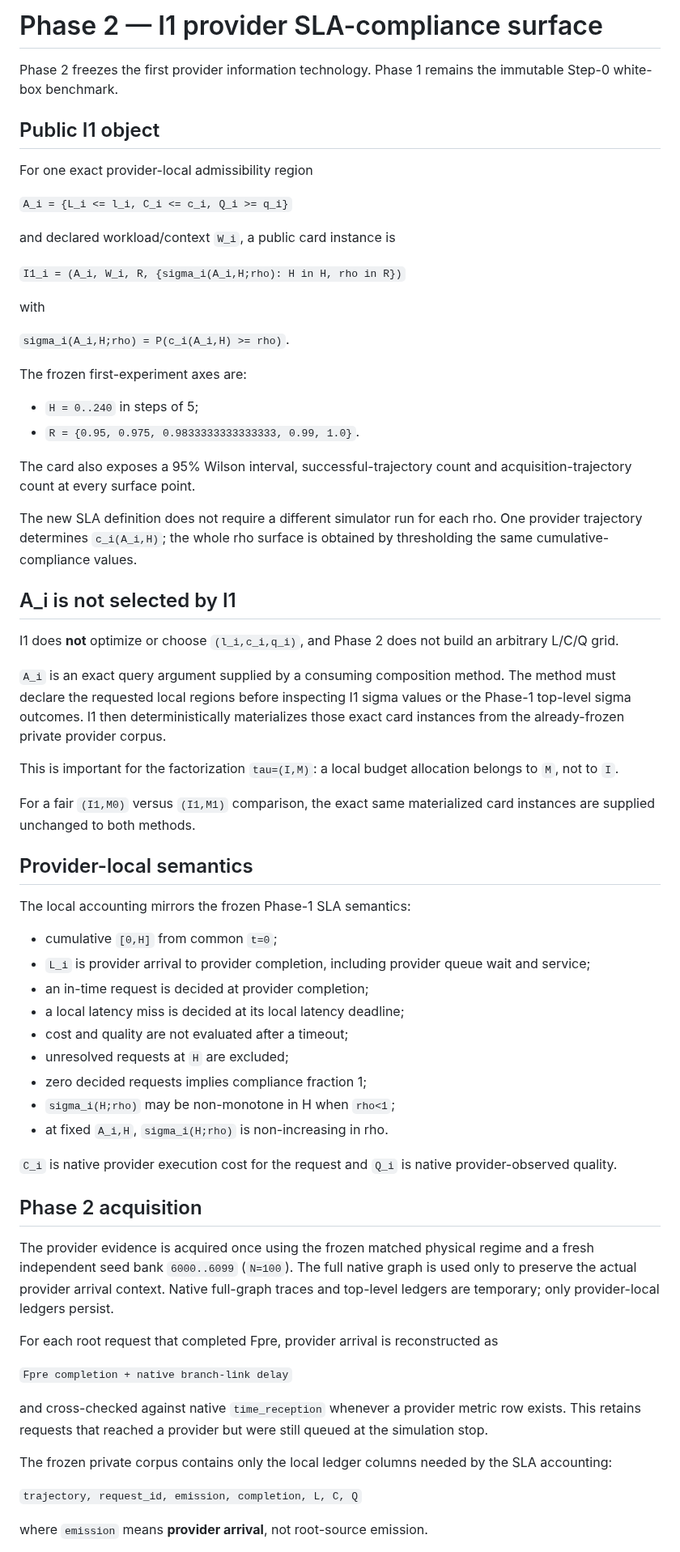
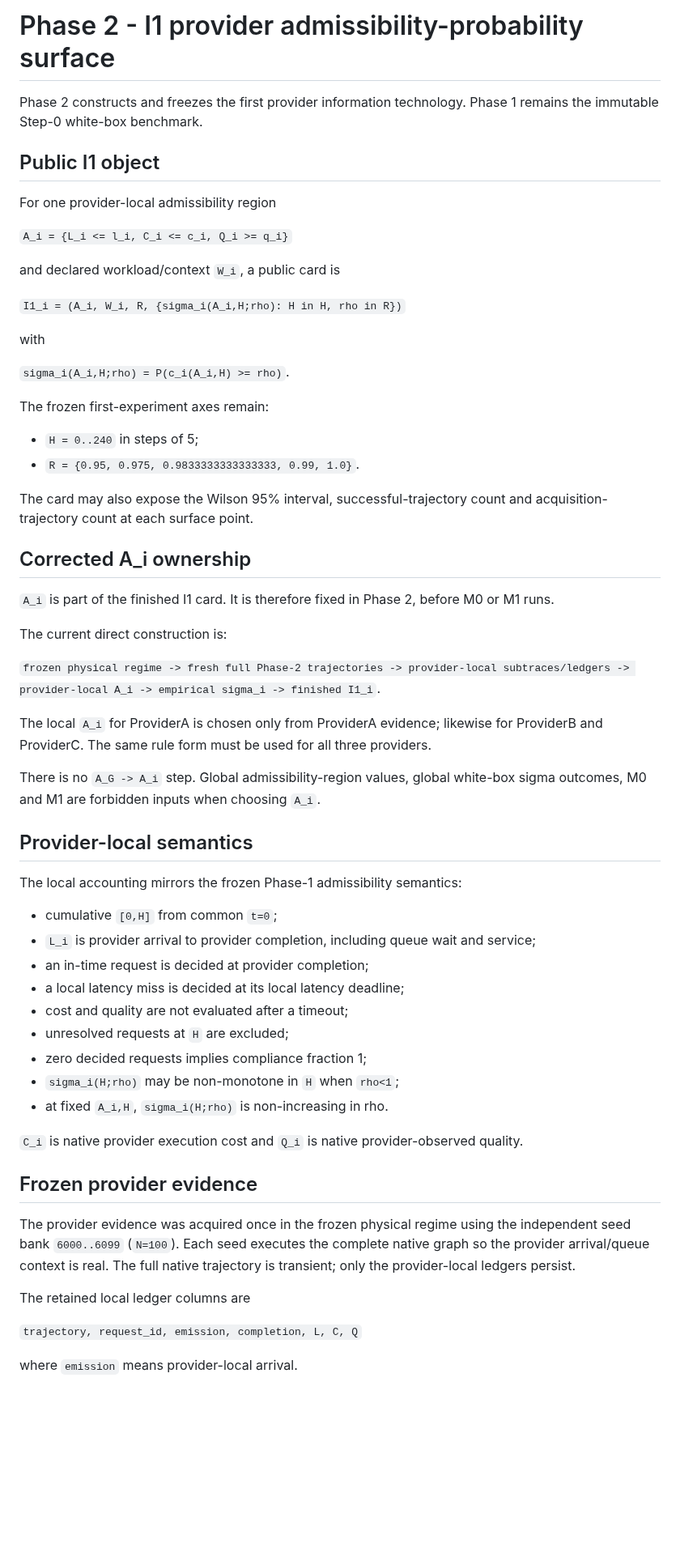
Before and after one commit to ildefons/praise-cao-sim, a Markdown page: first_science/phase2/README_I1_PROVIDER_CARD.md, the part around one of its changes. Shown at 81% size. GitHub-like rendering; blank space fills up the shorter version.

Commit message:
Document direct provider-trace I1 construction

```diff
--- a/first_science/phase2/README_I1_PROVIDER_CARD.md
+++ b/first_science/phase2/README_I1_PROVIDER_CARD.md
@@ -1,14 +1,14 @@
-# Phase 2 — I1 provider SLA-compliance surface
+# Phase 2 - I1 provider admissibility-probability surface
 
-Phase 2 freezes the first provider information technology. Phase 1 remains the immutable Step-0 white-box benchmark.
+Phase 2 constructs and freezes the first provider information technology. Phase 1 remains the immutable Step-0 white-box benchmark.
 
 ## Public I1 object
 
-For one exact provider-local admissibility region
+For one provider-local admissibility region
 
 `A_i = {L_i <= l_i, C_i <= c_i, Q_i >= q_i}`
 
-and declared workload/context `W_i`, a public card instance is
+and declared workload/context `W_i`, a public card is
 
 `I1_i = (A_i, W_i, R, {sigma_i(A_i,H;rho): H in H, rho in R})`
 
@@ -16,54 +16,48 @@ with
 
 `sigma_i(A_i,H;rho) = P(c_i(A_i,H) >= rho)`.
 
-The frozen first-experiment axes are:
+The frozen first-experiment axes remain:
 
 - `H = 0..240` in steps of 5;
 - `R = {0.95, 0.975, 0.9833333333333333, 0.99, 1.0}`.
 
-The card also exposes a 95% Wilson interval, successful-trajectory count and acquisition-trajectory count at every surface point.
+The card may also expose the Wilson 95% interval, successful-trajectory count and acquisition-trajectory count at each surface point.
 
-The new SLA definition does not require a different simulator run for each rho. One provider trajectory determines `c_i(A_i,H)`; the whole rho surface is obtained by thresholding the same cumulative-compliance values.
+## Corrected A_i ownership
 
-## A_i is not selected by I1
+`A_i` is part of the finished I1 card. It is therefore fixed in Phase 2, before M0 or M1 runs.
 
-I1 does **not** optimize or choose `(l_i,c_i,q_i)`, and Phase 2 does not build an arbitrary L/C/Q grid.
+The current direct construction is:
 
-`A_i` is an exact query argument supplied by a consuming composition method. The method must declare the requested local regions before inspecting I1 sigma values or the Phase-1 top-level sigma outcomes. I1 then deterministically materializes those exact card instances from the already-frozen private provider corpus.
+`frozen physical regime -> fresh full Phase-2 trajectories -> provider-local subtraces/ledgers -> provider-local A_i -> empirical sigma_i -> finished I1_i`.
 
-This is important for the factorization `tau=(I,M)`: a local budget allocation belongs to `M`, not to `I`.
+The local `A_i` for ProviderA is chosen only from ProviderA evidence; likewise for ProviderB and ProviderC. The same rule form must be used for all three providers.
 
-For a fair `(I1,M0)` versus `(I1,M1)` comparison, the exact same materialized card instances are supplied unchanged to both methods.
+There is no `A_G -> A_i` step. Global admissibility-region values, global white-box sigma outcomes, M0 and M1 are forbidden inputs when choosing `A_i`.
 
 ## Provider-local semantics
 
-The local accounting mirrors the frozen Phase-1 SLA semantics:
+The local accounting mirrors the frozen Phase-1 admissibility semantics:
 
 - cumulative `[0,H]` from common `t=0`;
-- `L_i` is provider arrival to provider completion, including provider queue wait and service;
+- `L_i` is provider arrival to provider completion, including queue wait and service;
 - an in-time request is decided at provider completion;
 - a local latency miss is decided at its local latency deadline;
 - cost and quality are not evaluated after a timeout;
 - unresolved requests at `H` are excluded;
 - zero decided requests implies compliance fraction 1;
-- `sigma_i(H;rho)` may be non-monotone in H when `rho<1`;
+- `sigma_i(H;rho)` may be non-monotone in `H` when `rho<1`;
 - at fixed `A_i,H`, `sigma_i(H;rho)` is non-increasing in rho.
 
-`C_i` is native provider execution cost for the request and `Q_i` is native provider-observed quality.
+`C_i` is native provider execution cost and `Q_i` is native provider-observed quality.
 
-## Phase 2 acquisition
+## Frozen provider evidence
 
-The provider evidence is acquired once using the frozen matched physical regime and a fresh independent seed bank `6000..6099` (`N=100`). The full native graph is used only to preserve the actual provider arrival context. Native full-graph traces and top-level ledgers are temporary; only provider-local ledgers persist.
+The provider evidence was acquired once in the frozen physical regime using the independent seed bank `6000..6099` (`N=100`). Each seed executes the complete native graph so the provider arrival/queue context is real. The full native trajectory is transient; only the provider-local ledgers persist.
 
-For each root request that completed Fpre, provider arrival is reconstructed as
-
-`Fpre completion + native branch-link delay`
-
-and cross-checked against native `time_reception` whenever a provider metric row exists. This retains requests that reached a provider but were still queued at the simulation stop.
-
-The frozen private corpus contains only the local ledger columns needed by the SLA accounting:
+The retained local ledger columns are
 
 `trajectory, request_id, emission, completion, L, C, Q`
 
-where `emission` means **provider arrival**, not root-source emission.
+where `emission` means provider-local arrival.
 
```
Also changed, not shown: other parts of first_science/phase2/README_I1_PROVIDER_CARD.md (+18 -31 lines).
